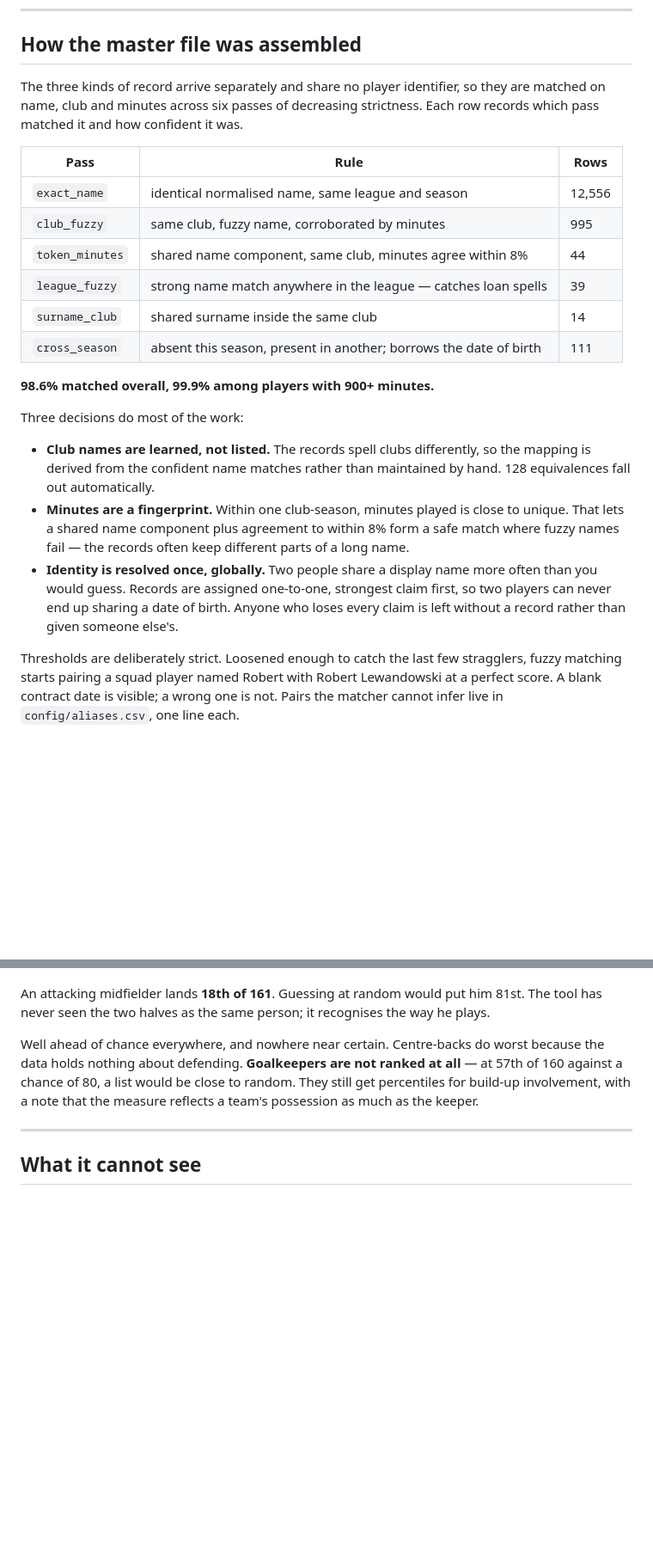
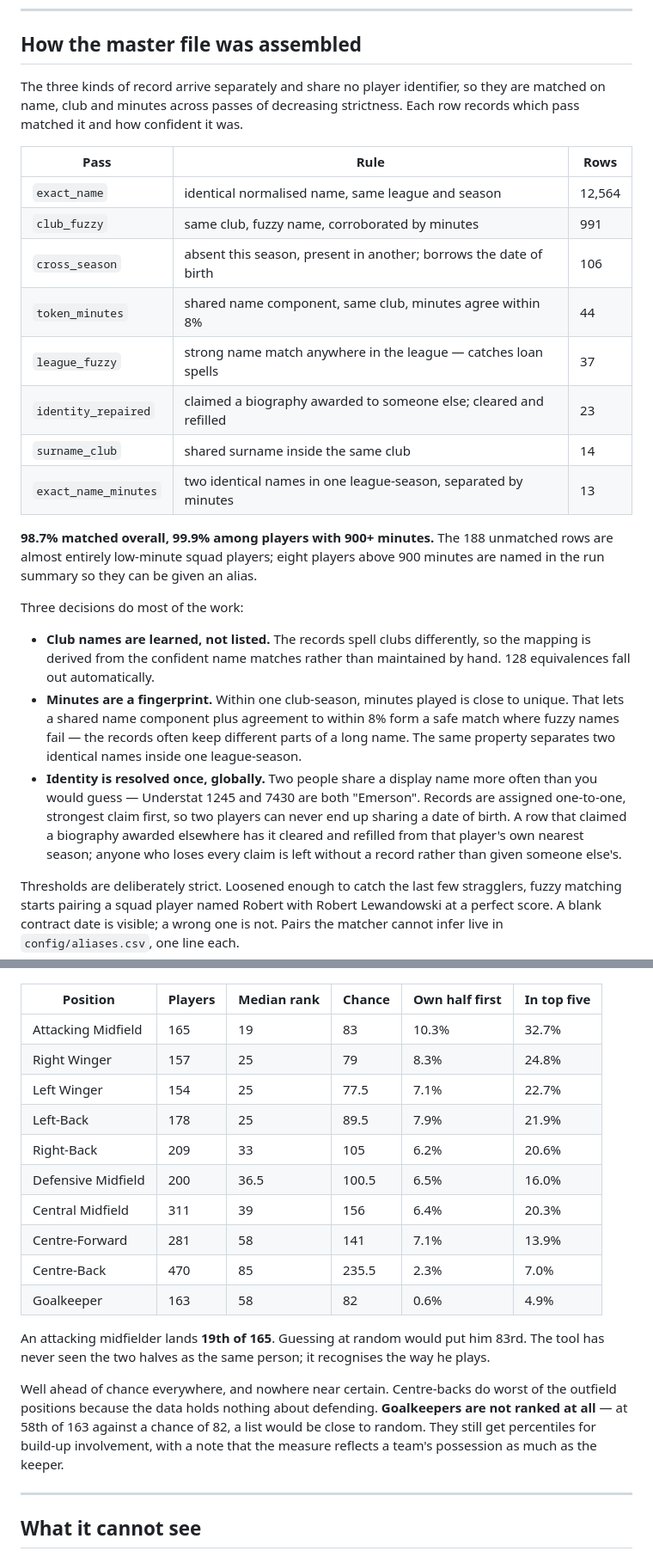
Before and after one commit to shanbhag003/player-scout, a Markdown page: README.md, 2 parts joined by grey strips. Shown at 86% size. Drawn GitHub-style; blank space fills up the shorter version.

```diff
--- a/README.md
+++ b/README.md
@@ -65,19 +66,23 @@ per-90 figures and mean completely different things.
 ## How the master file was assembled
 
 The three kinds of record arrive separately and share no player identifier, so
-they are matched on name, club and minutes across six passes of decreasing
+they are matched on name, club and minutes across passes of decreasing
 strictness. Each row records which pass matched it and how confident it was.
 
 | Pass | Rule | Rows |
 | --- | --- | --- |
-| `exact_name` | identical normalised name, same league and season | 12,556 |
-| `club_fuzzy` | same club, fuzzy name, corroborated by minutes | 995 |
+| `exact_name` | identical normalised name, same league and season | 12,564 |
+| `club_fuzzy` | same club, fuzzy name, corroborated by minutes | 991 |
+| `cross_season` | absent this season, present in another; borrows the date of birth | 106 |
 | `token_minutes` | shared name component, same club, minutes agree within 8% | 44 |
-| `league_fuzzy` | strong name match anywhere in the league — catches loan spells | 39 |
+| `league_fuzzy` | strong name match anywhere in the league — catches loan spells | 37 |
+| `identity_repaired` | claimed a biography awarded to someone else; cleared and refilled | 23 |
 | `surname_club` | shared surname inside the same club | 14 |
-| `cross_season` | absent this season, present in another; borrows the date of birth | 111 |
+| `exact_name_minutes` | two identical names in one league-season, separated by minutes | 13 |
 
-**98.6% matched overall, 99.9% among players with 900+ minutes.**
+**98.7% matched overall, 99.9% among players with 900+ minutes.** The 188
+unmatched rows are almost entirely low-minute squad players; eight players above
+900 minutes are named in the run summary so they can be given an alias.
 
 Three decisions do most of the work:
 
@@ -87,11 +92,15 @@ Three decisions do most of the work:
 - **Minutes are a fingerprint.** Within one club-season, minutes played is close
   to unique. That lets a shared name component plus agreement to within 8% form a
   safe match where fuzzy names fail — the records often keep different parts of a
-  long name.
+  long name. The same property separates two identical names inside one
+  league-season.
 - **Identity is resolved once, globally.** Two people share a display name more
-  often than you would guess. Records are assigned one-to-one, strongest claim
-  first, so two players can never end up sharing a date of birth. Anyone who
-  loses every claim is left without a record rather than given someone else's.
+  often than you would guess — Understat 1245 and 7430 are both "Emerson".
+  Records are assigned one-to-one, strongest claim first, so two players can
+  never end up sharing a date of birth. A row that claimed a biography awarded
+  elsewhere has it cleared and refilled from that player's own nearest season;
+  anyone who loses every claim is left without a record rather than given someone
+  else's.
 
 Thresholds are deliberately strict. Loosened enough to catch the last few
 stragglers, fuzzy matching starts pairing a squad player named Robert with Robert
@@ -178,15 +204,29 @@ everyone, and see where the later version comes out.
 
 ![Validation](docs/figures/validation.png)
 
-An attacking midfielder lands **18th of 161**. Guessing at random would put him
-81st. The tool has never seen the two halves as the same person; it recognises
+| Position | Players | Median rank | Chance | Own half first | In top five |
+| --- | --- | --- | --- | --- | --- |
+| Attacking Midfield | 165 | 19 | 83 | 10.3% | 32.7% |
+| Right Winger | 157 | 25 | 79 | 8.3% | 24.8% |
+| Left Winger | 154 | 25 | 77.5 | 7.1% | 22.7% |
+| Left-Back | 178 | 25 | 89.5 | 7.9% | 21.9% |
+| Right-Back | 209 | 33 | 105 | 6.2% | 20.6% |
+| Defensive Midfield | 200 | 36.5 | 100.5 | 6.5% | 16.0% |
+| Central Midfield | 311 | 39 | 156 | 6.4% | 20.3% |
+| Centre-Forward | 281 | 58 | 141 | 7.1% | 13.9% |
+| Centre-Back | 470 | 85 | 235.5 | 2.3% | 7.0% |
+| Goalkeeper | 163 | 58 | 82 | 0.6% | 4.9% |
+
+An attacking midfielder lands **19th of 165**. Guessing at random would put him
+83rd. The tool has never seen the two halves as the same person; it recognises
 the way he plays.
 
 Well ahead of chance everywhere, and nowhere near certain. Centre-backs do worst
-because the data holds nothing about defending. **Goalkeepers are not ranked at
-all** — at 57th of 160 against a chance of 80, a list would be close to random.
-They still get percentiles for build-up involvement, with a note that the measure
-reflects a team's possession as much as the keeper.
+of the outfield positions because the data holds nothing about defending.
+**Goalkeepers are not ranked at all** — at 58th of 163 against a chance of 82, a
+list would be close to random. They still get percentiles for build-up
+involvement, with a note that the measure reflects a team's possession as much as
+the keeper.
 
 ---
 
```
Also changed, not shown: other parts of README.md (+57 -24 lines).
